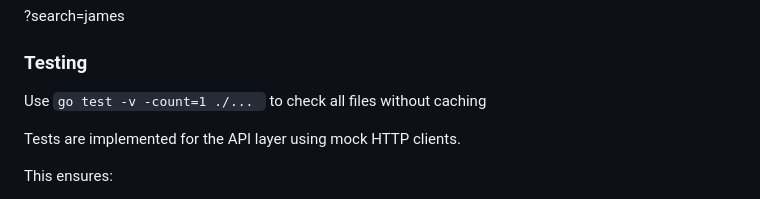
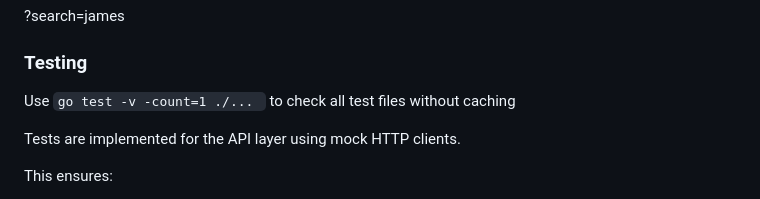
Before and after one commit to Amonochuka/groupie-tracker, a Markdown page: README.md, the part around the change. Rendered like a GitHub page.

````diff
--- a/README.md
+++ b/README.md
@@ -135,7 +135,7 @@ or
 ?search=james
 
 ### Testing
-Use ```go test -v -count=1 ./... ``` to check all files without caching
+Use ```go test -v -count=1 ./... ``` to check all test files without caching
 
 Tests are implemented for the API layer using mock HTTP clients.
 
````
